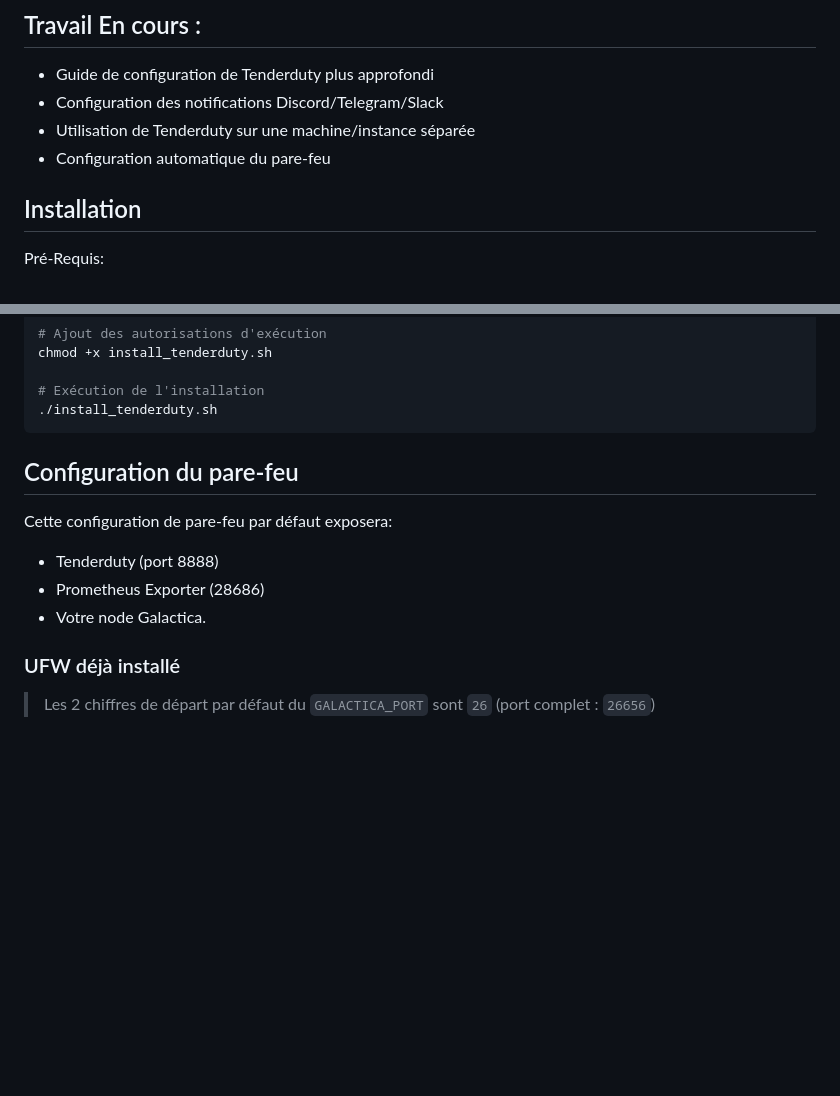
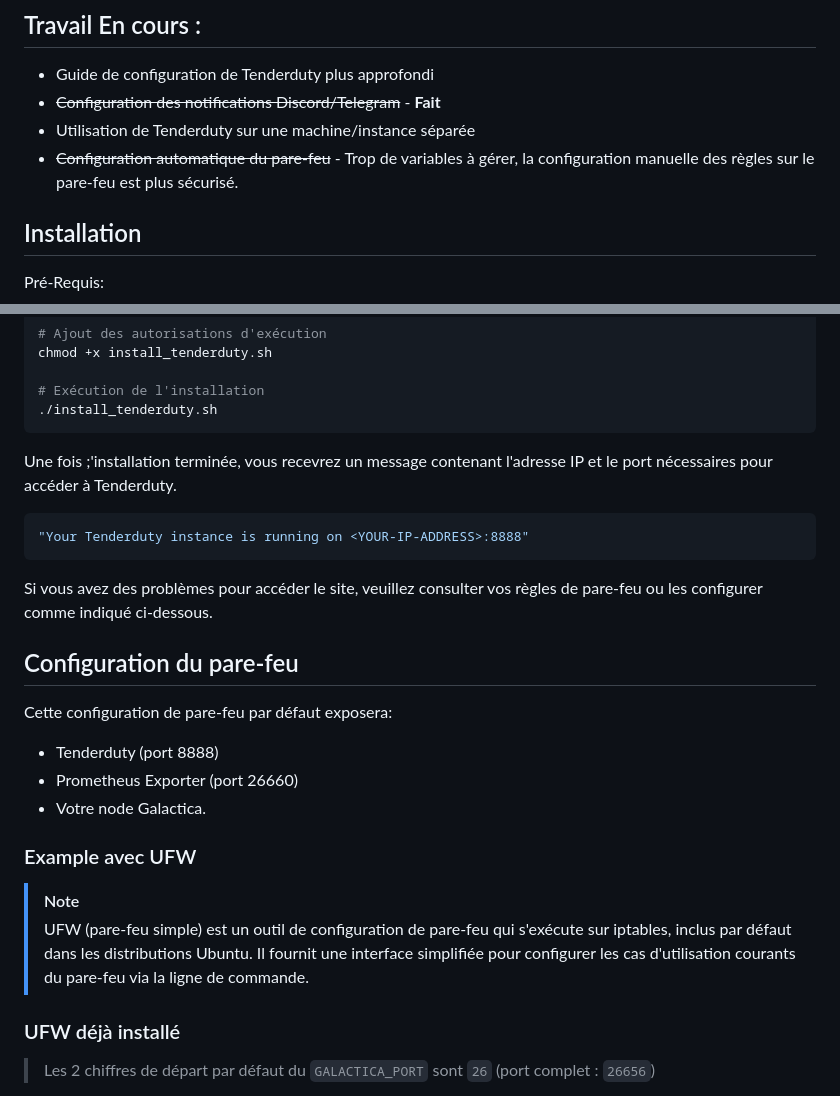
Before and after one commit to Pretid/galactica_helpers, a Markdown page: simple-node-monitoring-tenderduty/README_FR.md, 2 parts joined by grey strips. GitHub-like rendering; blank space fills up the shorter version.

Commit message:
docs: update README

````diff
--- a/simple-node-monitoring-tenderduty/README_FR.md
+++ b/simple-node-monitoring-tenderduty/README_FR.md
@@ -28,9 +28,9 @@ Ce script automatise le processus d'installation de [Tenderduty](https://github.
 
 ## Travail En cours :
 - Guide de configuration de Tenderduty plus approfondi
-- Configuration des notifications Discord/Telegram/Slack
+- ~~Configuration des notifications Discord/Telegram~~ - **Fait**
 - Utilisation de Tenderduty sur une machine/instance séparée
-- Configuration automatique du pare-feu
+- ~~Configuration automatique du pare-feu~~ - Trop de variables à gérer, la configuration manuelle des règles sur le pare-feu est plus sécurisé.
 
 
 
@@ -52,13 +52,21 @@ chmod +x install_tenderduty.sh
 # Exécution de l'installation
 ./install_tenderduty.sh
 ```
+Une fois ;'installation terminée, vous recevrez un message contenant l'adresse IP et le port nécessaires pour accéder à Tenderduty.
 
+```bash
+"Your Tenderduty instance is running on <YOUR-IP-ADDRESS>:8888"
+```
+Si vous avez des problèmes pour accéder le site, veuillez consulter vos règles de pare-feu ou les configurer comme indiqué ci-dessous.
 ## Configuration du pare-feu
 Cette configuration de pare-feu par défaut exposera:
 - Tenderduty (port 8888)
-- Prometheus Exporter (28686)
+- Prometheus Exporter (port 26660)
 - Votre node Galactica.
 
+### Example avec UFW
+>[!NOTE]
+> UFW (pare-feu simple) est un outil de configuration de pare-feu qui s'exécute sur iptables, inclus par défaut dans les distributions Ubuntu. Il fournit une interface simplifiée pour configurer les cas d'utilisation courants du pare-feu via la ligne de commande.
 
 ### UFW déjà installé
 
````
Also changed, not shown: other parts of simple-node-monitoring-tenderduty/README_FR.md (+2 -2 lines), simple-node-monitoring-tenderduty/README.md (+24 -8 lines).
